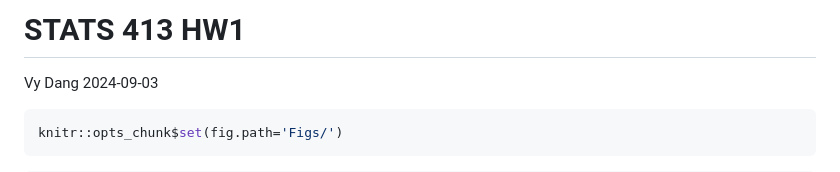
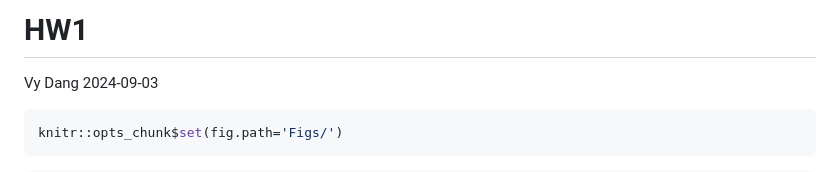
Before and after one commit to vydang02/Regression-Analysis-Portfolio, a Markdown page: HW1.md, the part around the change. Drawn GitHub-style.

```diff
--- a/HW1.md
+++ b/HW1.md
@@ -1,4 +1,4 @@
-STATS 413 HW1
+HW1
 ================
 Vy Dang
 2024-09-03
```
